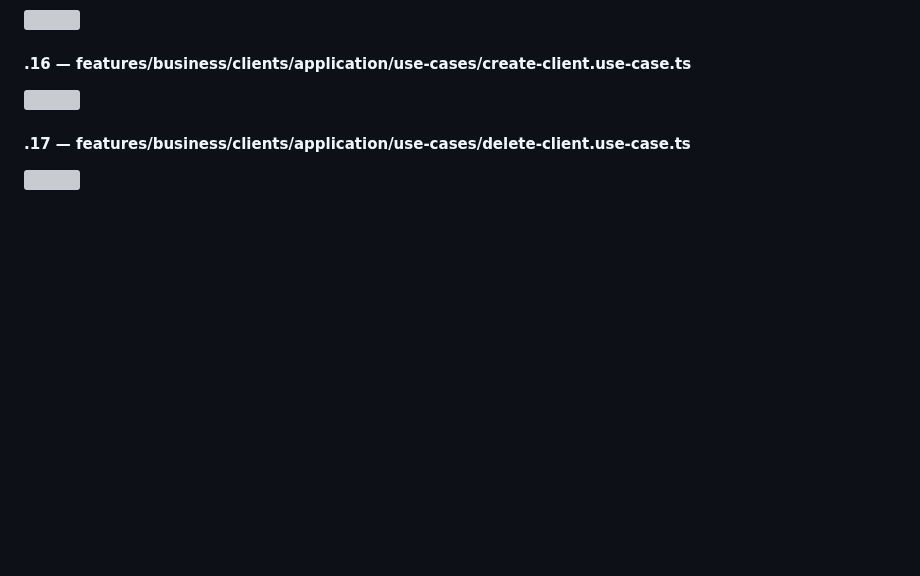
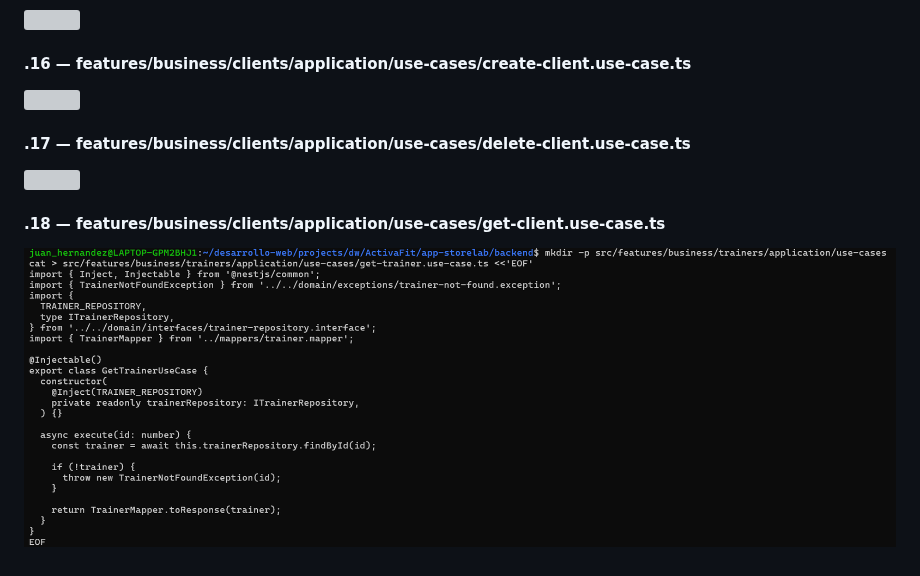
Before and after one commit to DW-2026-IISem/dw-2026-JuanHernandez2121, a Markdown page: docs/proceso.md, the part around the change. GitHub-like rendering; pictures changed too: docs/images/clipboard-1793392283.png (added); blank space fills up the shorter version; grey boxes are pictures that could not be loaded.

```diff
--- a/docs/proceso.md
+++ b/docs/proceso.md
@@ -1179,3 +1179,7 @@ mkdir -p /home/portatiljq/apps/dlloweb/nestjs/express_sequelize chmod -R 755 /ho
 #### **.17 — features/business/clients/application/use-cases/delete-client.use-case.ts**
 
 ![](images/clipboard-2131283539.png)
+
+#### **.18 — features/business/clients/application/use-cases/get-client.use-case.ts**
+
+![](images/clipboard-1793392283.png)
```
